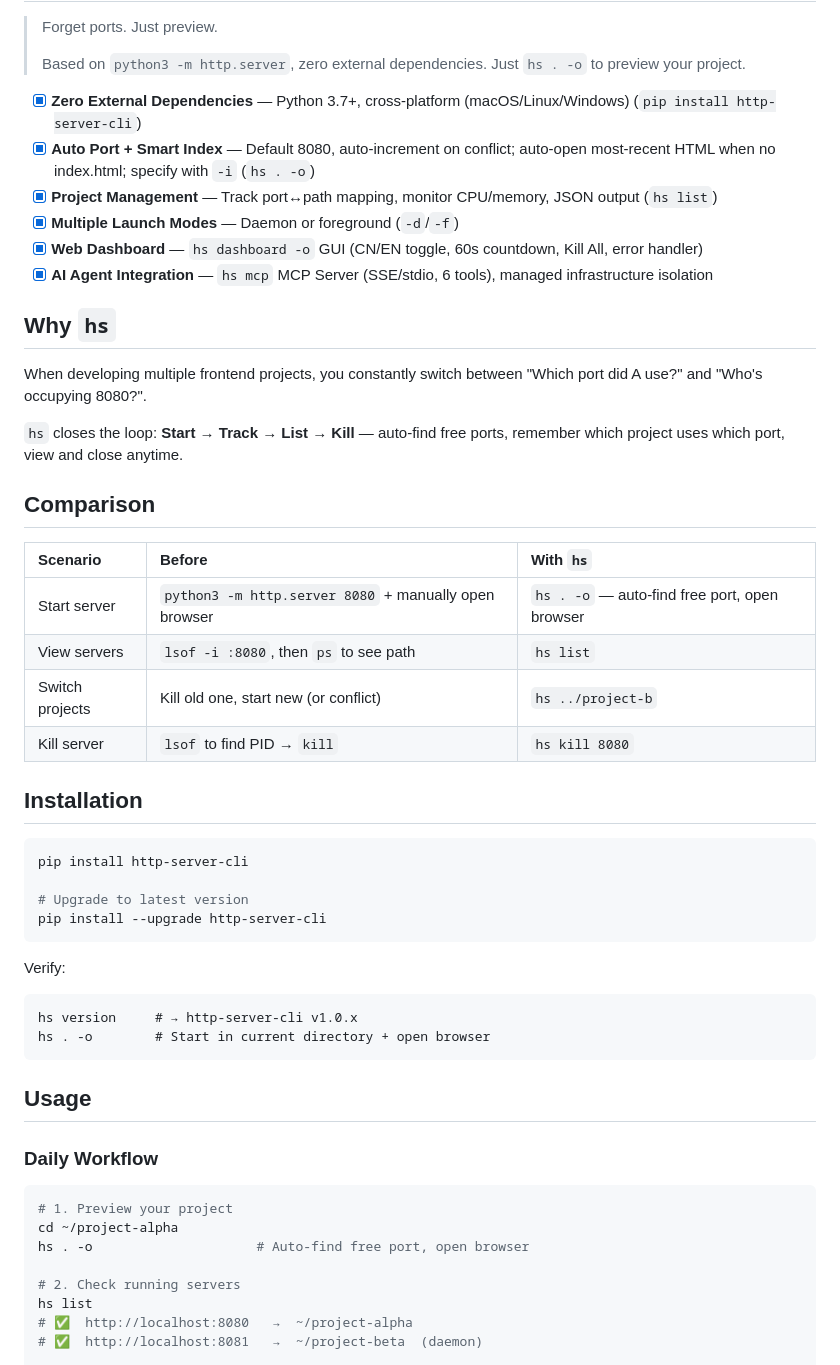
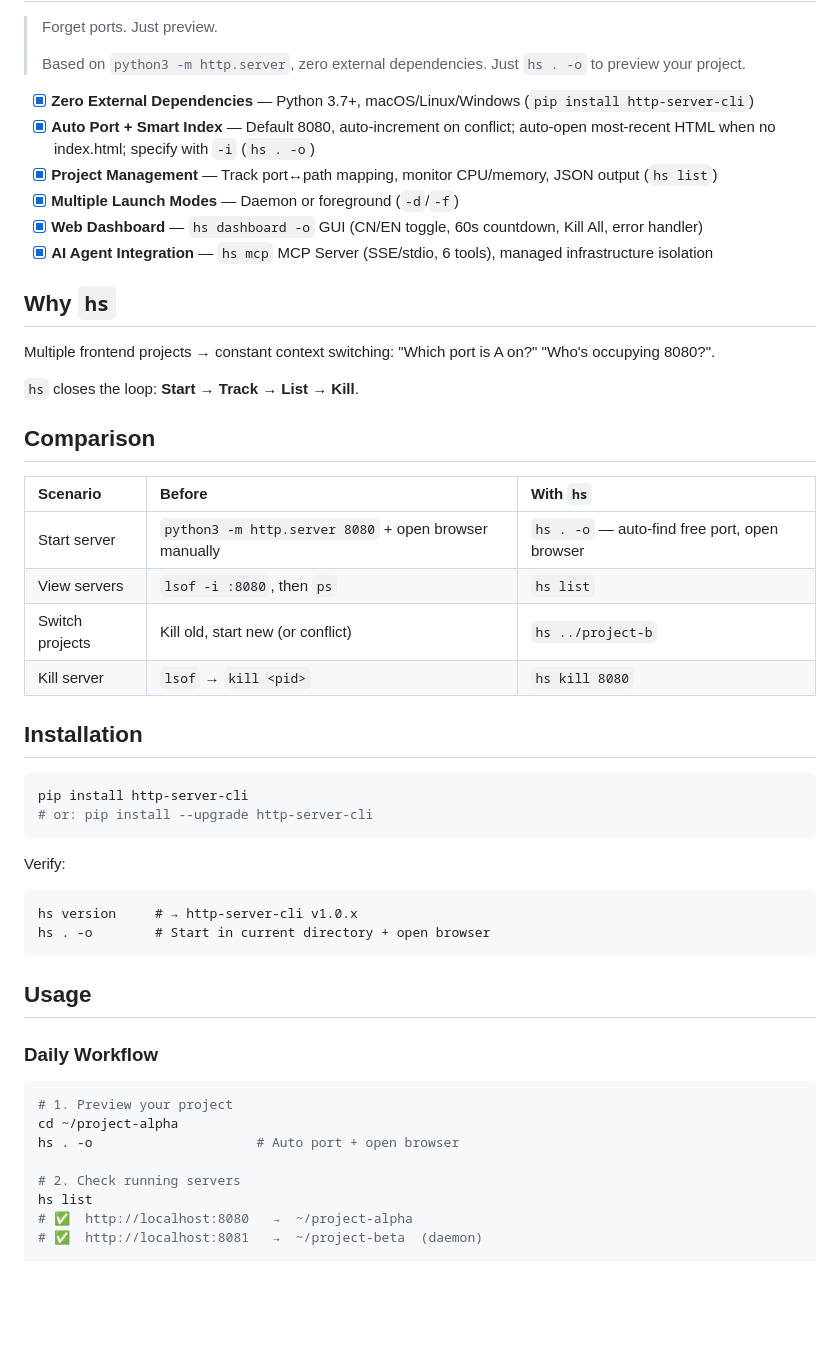
Before and after one commit to imjaden/http-server-cli, a Markdown page: README.md, the part around one of its changes. Drawn GitHub-style; blank space fills up the shorter version.

````diff
--- a/README.md
+++ b/README.md
@@ -11,7 +11,7 @@
 >
 > Based on `python3 -m http.server`, zero external dependencies. Just `hs . -o` to preview your project.
 
-- [x] **Zero External Dependencies** — Python 3.7+, cross-platform (macOS/Linux/Windows) (`pip install http-server-cli`)
+- [x] **Zero External Dependencies** — Python 3.7+, macOS/Linux/Windows (`pip install http-server-cli`)
 - [x] **Auto Port + Smart Index** — Default 8080, auto-increment on conflict; auto-open most-recent HTML when no index.html; specify with `-i` (`hs . -o`)
 - [x] **Project Management** — Track port↔path mapping, monitor CPU/memory, JSON output (`hs list`)
 - [x] **Multiple Launch Modes** — Daemon or foreground (`-d`/`-f`)
@@ -20,26 +20,24 @@
 
 ## Why `hs`
 
-When developing multiple frontend projects, you constantly switch between "Which port did A use?" and "Who's occupying 8080?".
+Multiple frontend projects → constant context switching: "Which port is A on?" "Who's occupying 8080?".
 
-`hs` closes the loop: **Start → Track → List → Kill** — auto-find free ports, remember which project uses which port, view and close anytime.
+`hs` closes the loop: **Start → Track → List → Kill**.
 
 ## Comparison
 
 | Scenario | Before | With `hs` |
 |:---------|:-----|:--------|
-| Start server | `python3 -m http.server 8080` + manually open browser | `hs . -o` — auto-find free port, open browser |
-| View servers | `lsof -i :8080`, then `ps` to see path | `hs list` |
-| Switch projects | Kill old one, start new (or conflict) | `hs ../project-b` |
-| Kill server | `lsof` to find PID → `kill` | `hs kill 8080` |
+| Start server | `python3 -m http.server 8080` + open browser manually | `hs . -o` — auto-find free port, open browser |
+| View servers | `lsof -i :8080`, then `ps` | `hs list` |
+| Switch projects | Kill old, start new (or conflict) | `hs ../project-b` |
+| Kill server | `lsof` → `kill <pid>` | `hs kill 8080` |
 
 ## Installation
 
 ```bash
 pip install http-server-cli
-
-# Upgrade to latest version
-pip install --upgrade http-server-cli
+# or: pip install --upgrade http-server-cli
 ```
 
 Verify:
@@ -55,7 +53,7 @@ hs . -o        # Start in current directory + open browser
 ```bash
 # 1. Preview your project
 cd ~/project-alpha
-hs . -o                     # Auto-find free port, open browser
+hs . -o                     # Auto port + open browser
 
 # 2. Check running servers
 hs list
````
Also changed, not shown: other parts of README.md (+1 -8 lines), README.zh.md (+7 -16 lines).
